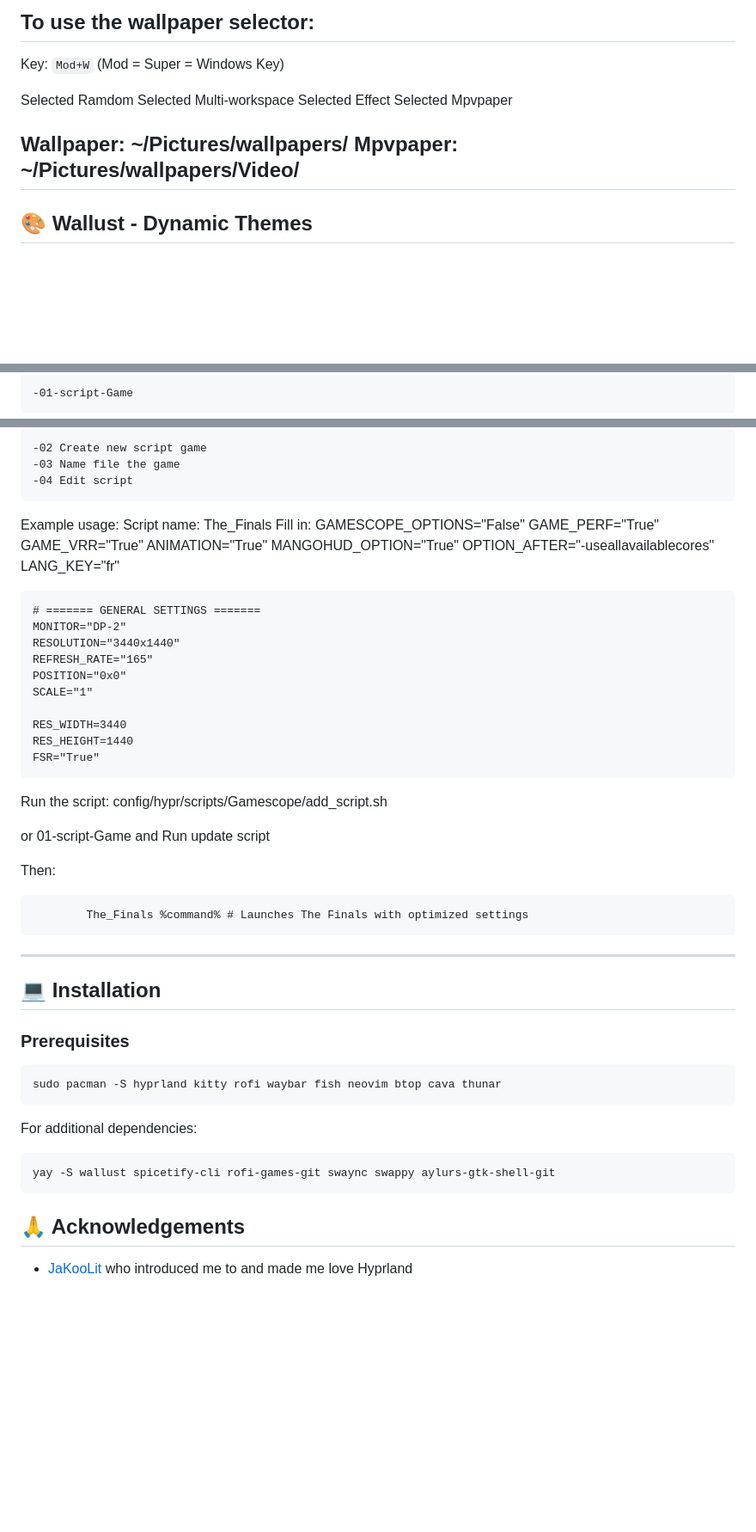
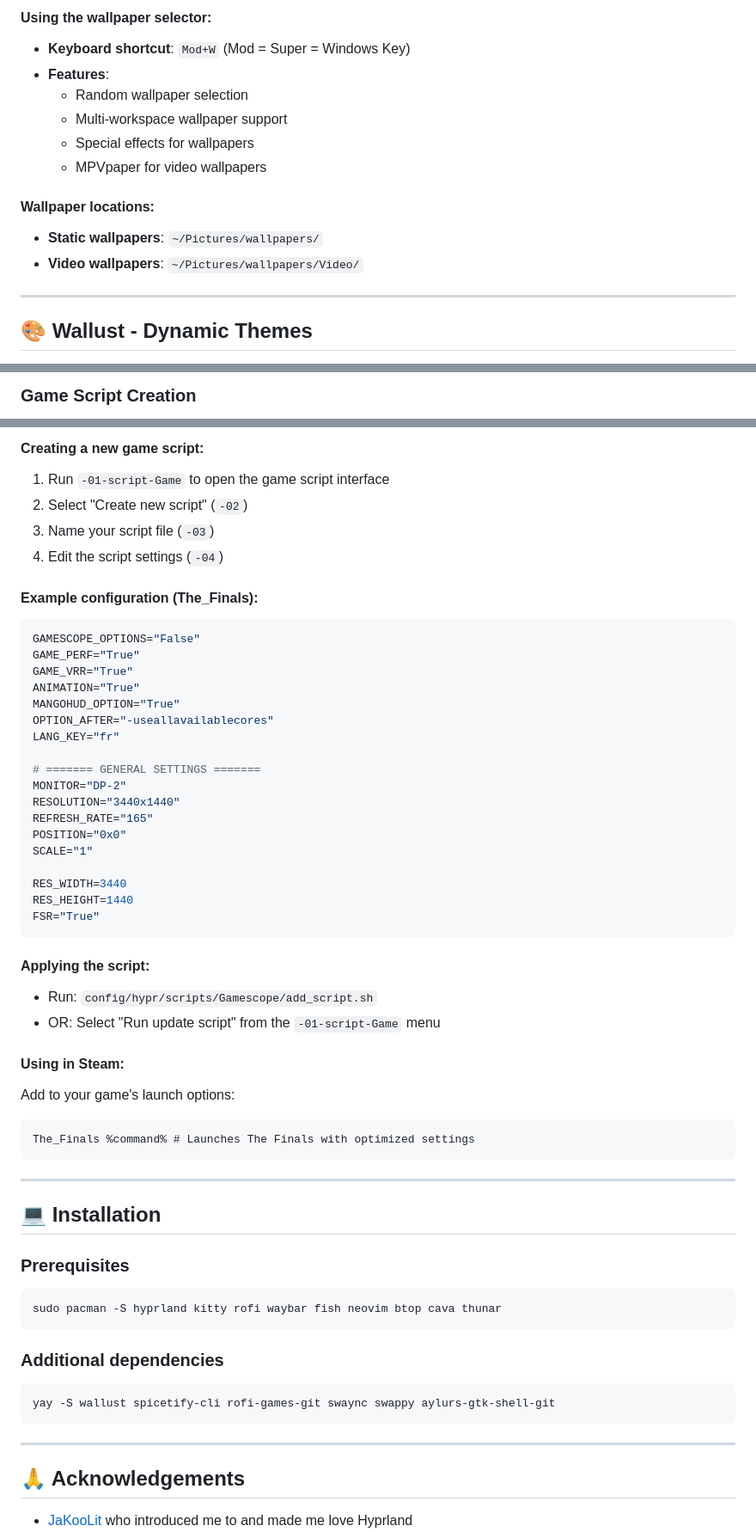
Before and after one commit to wax-dred/Hyprland-Dotfiles-Arch-linux, a Markdown page: README.md, 3 parts joined by grey strips. Shown at 86% size. GitHub-like rendering; blank space fills up the shorter version.

Commit message:
Mise a jour du readme V1

````diff
--- a/README.md
+++ b/README.md
@@ -52,17 +62,16 @@ I created a custom wallpaper selector with Rofi that allows you to easily choose
 
-To use the wallpaper selector:
----
- Key: `Mod+W` (Mod = Super = Windows Key)
+#### Using the wallpaper selector:
+- **Keyboard shortcut**: `Mod+W` (Mod = Super = Windows Key)
+- **Features**:
+  - Random wallpaper selection
+  - Multi-workspace wallpaper support
+  - Special effects for wallpapers
+  - MPVpaper for video wallpapers
 
- Selected Ramdom
- Selected Multi-workspace
- Selected Effect
- Selected Mpvpaper
+#### Wallpaper locations:
+- **Static wallpapers**: `~/Pictures/wallpapers/`
+- **Video wallpapers**: `~/Pictures/wallpapers/Video/`
 
-Wallpaper:
- ~/Pictures/wallpapers/
-Mpvpaper:
-~/Pictures/wallpapers/Video/
 ---
 
 ## 🎨 Wallust - Dynamic Themes
@@ -107,3 +129,3 @@ I developed a game launching system with preconfigured options for each game. Th
 
-    -01-script-Game
+### Game Script Creation
 
@@ -111,38 +136,40 @@ I developed a game launching system with preconfigured options for each game. Th
 
-    -02 Create new script game
-    -03 Name file the game
-    -04 Edit script
+#### Creating a new game script:
+1. Run `-01-script-Game` to open the game script interface
+2. Select "Create new script" (`-02`)
+3. Name your script file (`-03`)
+4. Edit the script settings (`-04`)
 
-Example usage:
-Script name: The_Finals
-Fill in:
-    GAMESCOPE_OPTIONS="False"
-    GAME_PERF="True"
-    GAME_VRR="True"
-    ANIMATION="True"
-    MANGOHUD_OPTION="True"
-    OPTION_AFTER="-useallavailablecores"
-    LANG_KEY="fr"
+#### Example configuration (The_Finals):
+```bash
+GAMESCOPE_OPTIONS="False"
+GAME_PERF="True"
+GAME_VRR="True"
+ANIMATION="True"
+MANGOHUD_OPTION="True"
+OPTION_AFTER="-useallavailablecores"
+LANG_KEY="fr"
 
-    # ======= GENERAL SETTINGS =======
-    MONITOR="DP-2"
-    RESOLUTION="3440x1440"
-    REFRESH_RATE="165"
-    POSITION="0x0"
-    SCALE="1"
+# ======= GENERAL SETTINGS =======
+MONITOR="DP-2"
+RESOLUTION="3440x1440"
+REFRESH_RATE="165"
+POSITION="0x0"
+SCALE="1"
 
-    RES_WIDTH=3440
-    RES_HEIGHT=1440
-    FSR="True"
+RES_WIDTH=3440
+RES_HEIGHT=1440
+FSR="True"
+```
 
-Run the script: config/hypr/scripts/Gamescope/add_script.sh
+#### Applying the script:
+- Run: `config/hypr/scripts/Gamescope/add_script.sh`
+- OR: Select "Run update script" from the `-01-script-Game` menu
 
-or 01-script-Game and Run update script
-
-Then:
-
-```Steam launch option
-        The_Finals %command% # Launches The Finals with optimized settings
+#### Using in Steam:
+Add to your game's launch options:
+```
+The_Finals %command% # Launches The Finals with optimized settings
 ```
 
 ---
@@ -154,11 +181,12 @@ Then:
 sudo pacman -S hyprland kitty rofi waybar fish neovim btop cava thunar
 ```
 
-For additional dependencies:
+### Additional dependencies
 ```bash
 yay -S wallust spicetify-cli rofi-games-git swaync swappy aylurs-gtk-shell-git
 ```
 
+---
 
 ## 🙏 Acknowledgements
 - [JaKooLit](https://github.com/JaKooLit) who introduced me to and made me love Hyprland
````
Also changed, not shown: other parts of README.md (+50 -24 lines).
